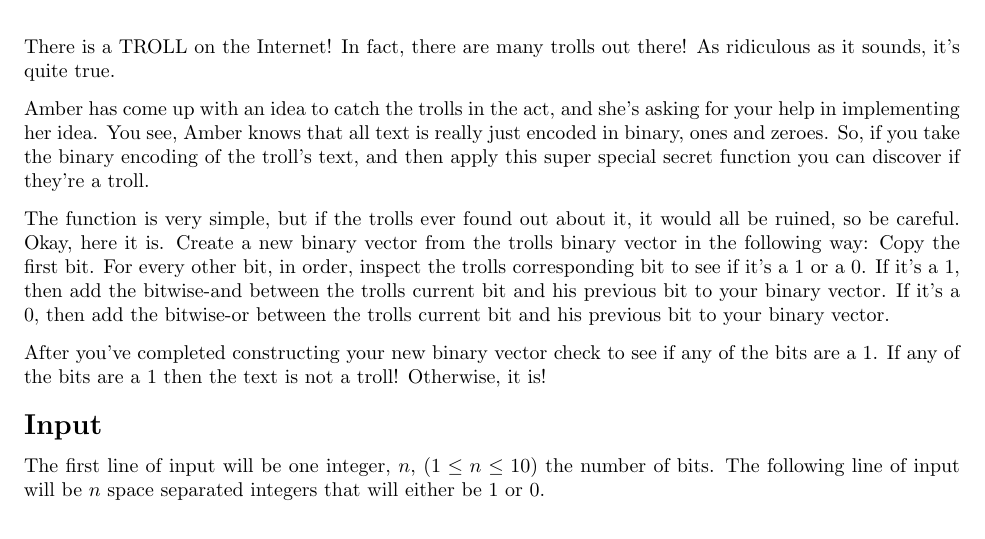
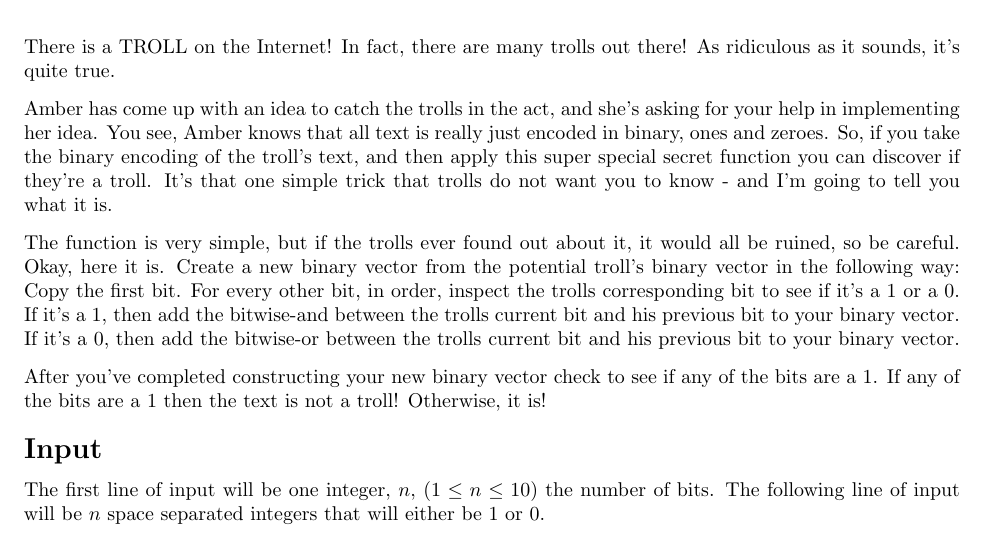
Before and after one commit to amarmaduke/ua-contest, a LaTeX document (Fall-2016/set.tex, which reads Fall-2016/troll/problem.tex): part of page 4 of 10, cut so that both start at the same text. Compiled offline with LaTeX, dvips and Ghostscript.

Commit message:
slightly edited grammar and added memes

```diff
--- a/Fall-2016/troll/problem.tex
+++ b/Fall-2016/troll/problem.tex
@@ -6,10 +6,11 @@ As ridiculous as it sounds, it's quite true.
 Amber has come up with an idea to catch the trolls in the act, and she's asking for your help in implementing her idea.
 You see, Amber knows that all text is really just encoded in binary, ones and zeroes.
 So, if you take the binary encoding of the troll's text, and then apply this super special secret function you can discover if they're a troll.
+It's that one simple trick that trolls do not want you to know - and I'm going to tell you what it is.
 
 The function is very simple, but if the trolls ever found out about it, it would all be ruined, so be careful.
 Okay, here it is.
-Create a new binary vector from the trolls binary vector in the following way:
+Create a new binary vector from the potential troll's binary vector in the following way:
 Copy the first bit.
 For every other bit, in order, inspect the trolls corresponding bit to see if it's a 1 or a 0.
 If it's a 1, then add the bitwise-and between the trolls current bit and his previous bit to your binary vector.
```
